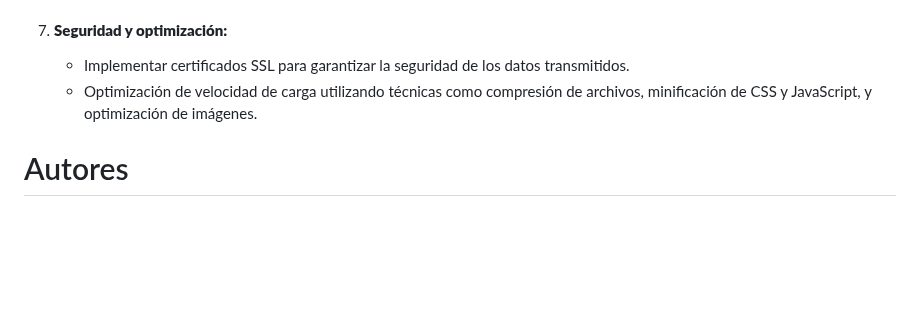
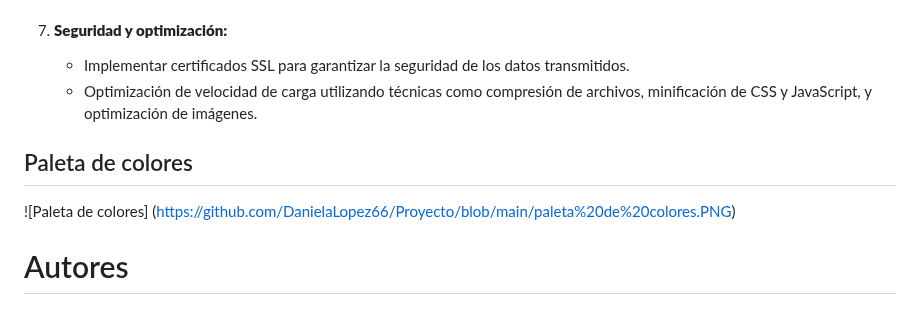
Before and after one commit to DanielaLopez66/MicroAyuda-Proyecto, a Markdown page: README.md, the part around the change. GitHub-like rendering; blank space fills up the shorter version.

```diff
--- a/README.md
+++ b/README.md
@@ -214,6 +214,10 @@ El material deberá ser acorde su problema
    - Optimización de velocidad de carga utilizando técnicas como compresión de archivos, minificación de CSS y JavaScript, y optimización de imágenes.
 
 
+  ## Paleta de colores
+ ![Paleta de colores] (https://github.com/DanielaLopez66/Proyecto/blob/main/paleta%20de%20colores.PNG)
+
+
 # Autores
 #### Ana Daniela López Neri
 #### Abril Guzman Barrera [@Abrilgb](https://github.com/Abrilgb)
```
